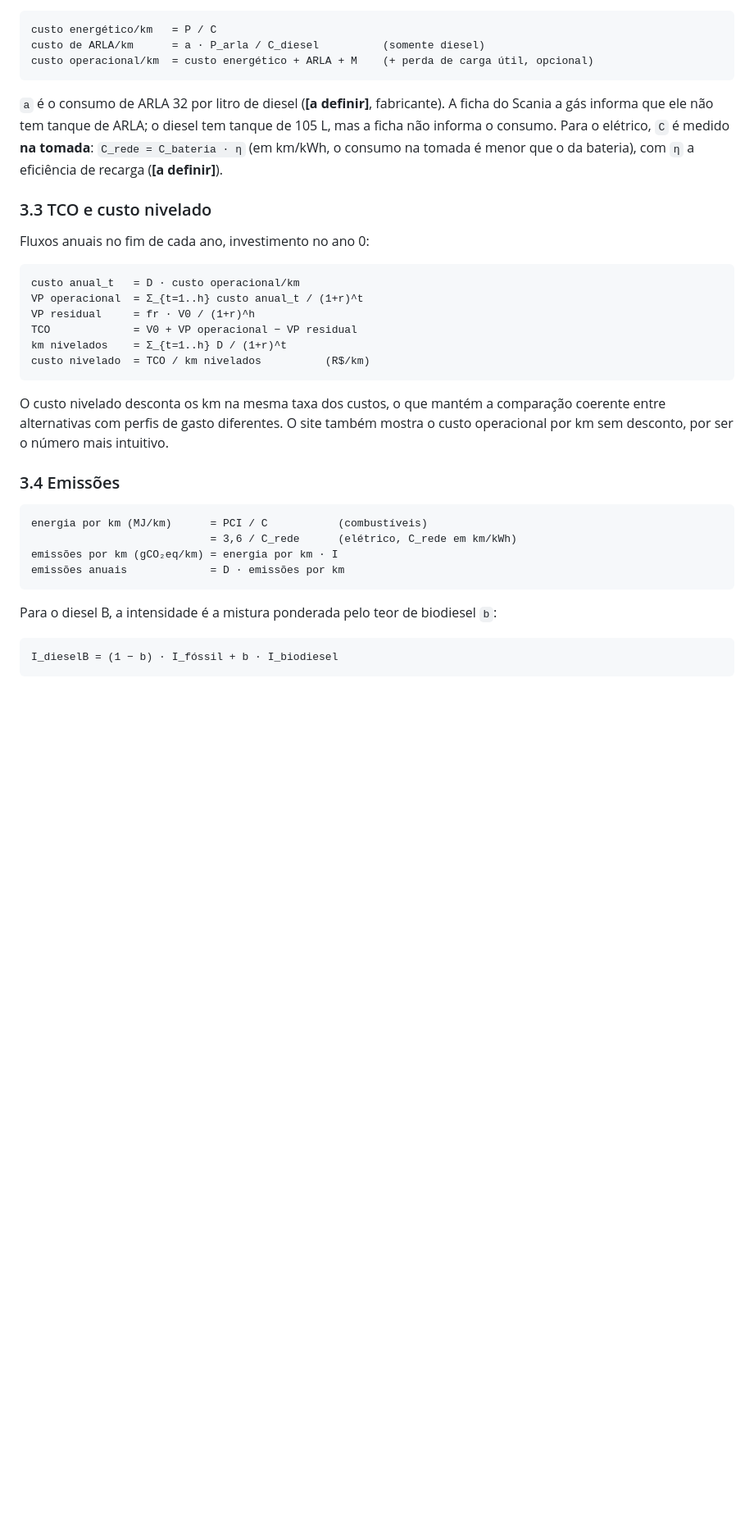
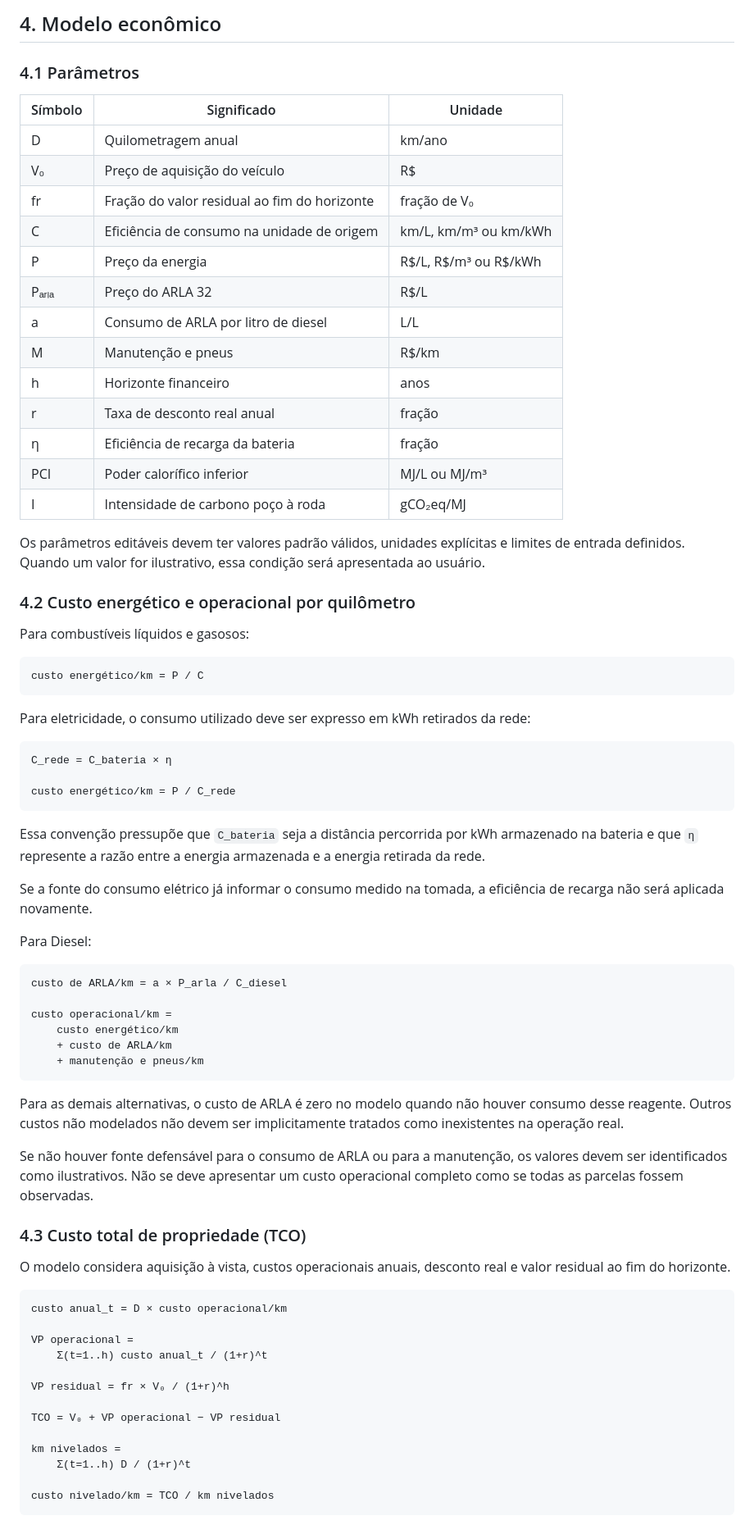
Before and after one commit to lucas-rollin/rota-energetica, a Markdown page: docs/metodologia.md, the part around one of its changes. Shown at 82% size. Drawn GitHub-style; blank space fills up the shorter version.

````diff
--- a/docs/metodologia.md
+++ b/docs/metodologia.md
@@ -84,39 +100,77 @@ Diesel e gás usam chassi 6x2 e motor de 460 hp, mas **as fichas são de linhas
+## 4. Modelo econômico
+
+### 4.1 Parâmetros
+
+| Símbolo | Significado | Unidade |
+|---|---|---|
+| D | Quilometragem anual | km/ano |
+| V₀ | Preço de aquisição do veículo | R$ |
+| fr | Fração do valor residual ao fim do horizonte | fração de V₀ |
+| C | Eficiência de consumo na unidade de origem | km/L, km/m³ ou km/kWh |
+| P | Preço da energia | R$/L, R$/m³ ou R$/kWh |
+| Pₐᵣₗₐ | Preço do ARLA 32 | R$/L |
+| a | Consumo de ARLA por litro de diesel | L/L |
+| M | Manutenção e pneus | R$/km |
+| h | Horizonte financeiro | anos |
+| r | Taxa de desconto real anual | fração |
+| η | Eficiência de recarga da bateria | fração |
+| PCI | Poder calorífico inferior | MJ/L ou MJ/m³ |
+| I | Intensidade de carbono poço à roda | gCO₂eq/MJ |
+
+Os parâmetros editáveis devem ter valores padrão válidos, unidades explícitas e limites de entrada definidos. Quando um valor for ilustrativo, essa condição será apresentada ao usuário.
+
+### 4.2 Custo energético e operacional por quilômetro
+
+Para combustíveis líquidos e gasosos:
 
 ```text
-custo energético/km   = P / C
-custo de ARLA/km      = a · P_arla / C_diesel          (somente diesel)
-custo operacional/km  = custo energético + ARLA + M    (+ perda de carga útil, opcional)
+custo energético/km = P / C
 ```
 
-`a` é o consumo de ARLA 32 por litro de diesel (**[a definir]**, fabricante). A ficha do Scania a gás informa que ele não tem tanque de ARLA; o diesel tem tanque de 105 L, mas a ficha não informa o consumo. Para o elétrico, `C` é medido **na tomada**: `C_rede = C_bateria · η` (em km/kWh, o consumo na tomada é menor que o da bateria), com `η` a eficiência de recarga (**[a definir]**).
-
-### 3.3 TCO e custo nivelado
-
-Fluxos anuais no fim de cada ano, investimento no ano 0:
+Para eletricidade, o consumo utilizado deve ser expresso em kWh retirados da rede:
 
 ```text
-custo anual_t   = D · custo operacional/km
-VP operacional  = Σ_{t=1..h} custo anual_t / (1+r)^t
-VP residual     = fr · V0 / (1+r)^h
-TCO             = V0 + VP operacional − VP residual
-km nivelados    = Σ_{t=1..h} D / (1+r)^t
-custo nivelado  = TCO / km nivelados          (R$/km)
+C_rede = C_bateria × η
+
+custo energético/km = P / C_rede
 ```
 
-O custo nivelado desconta os km na mesma taxa dos custos, o que mantém a comparação coerente entre alternativas com perfis de gasto diferentes. O site também mostra o custo operacional por km sem desconto, por ser o número mais intuitivo.
+Essa convenção pressupõe que `C_bateria` seja a distância percorrida por kWh armazenado na bateria e que `η` represente a razão entre a energia armazenada e a energia retirada da rede.
 
-### 3.4 Emissões
+Se a fonte do consumo elétrico já informar o consumo medido na tomada, a eficiência de recarga não será aplicada novamente.
+
+Para Diesel:
 
 ```text
-energia por km (MJ/km)      = PCI / C           (combustíveis)
-                            = 3,6 / C_rede      (elétrico, C_rede em km/kWh)
-emissões por km (gCO₂eq/km) = energia por km · I
-emissões anuais             = D · emissões por km
+custo de ARLA/km = a × P_arla / C_diesel
+
+custo operacional/km =
+    custo energético/km
+    + custo de ARLA/km
+    + manutenção e pneus/km
 ```
 
-Para o diesel B, a intensidade é a mistura ponderada pelo teor de biodiesel `b`:
+Para as demais alternativas, o custo de ARLA é zero no modelo quando não houver consumo desse reagente. Outros custos não modelados não devem ser implicitamente tratados como inexistentes na operação real.
+
+Se não houver fonte defensável para o consumo de ARLA ou para a manutenção, os valores devem ser identificados como ilustrativos. Não se deve apresentar um custo operacional completo como se todas as parcelas fossem observadas.
+
+### 4.3 Custo total de propriedade (TCO)
+
+O modelo considera aquisição à vista, custos operacionais anuais, desconto real e valor residual ao fim do horizonte.
 
 ```text
-I_dieselB = (1 − b) · I_fóssil + b · I_biodiesel
+custo anual_t = D × custo operacional/km
+
+VP operacional =
+    Σ(t=1..h) custo anual_t / (1+r)^t
+
+VP residual = fr × V₀ / (1+r)^h
+
+TCO = V₀ + VP operacional − VP residual
+
+km nivelados =
+    Σ(t=1..h) D / (1+r)^t
+
+custo nivelado/km = TCO / km nivelados
 ```
 
````
Also changed, not shown: other parts of docs/metodologia.md (+230 -190 lines).
